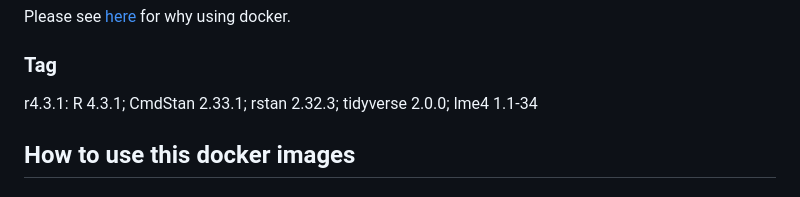
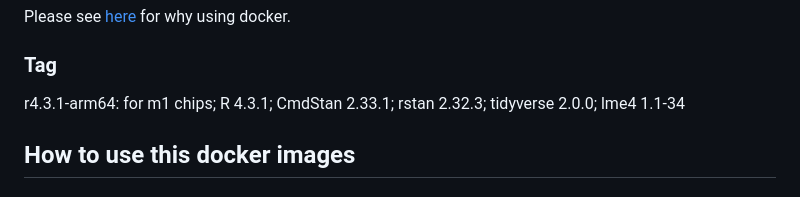
Before and after one commit to Chuan-Peng-Lab/Rstudio_docker, a Markdown page: README.md, the part around the change. GitHub-like rendering.

Commit message:
update to r4.3.1, arm64 version

```diff
--- a/README.md
+++ b/README.md
@@ -12,7 +12,8 @@ Please see [here](https://www.docker.com/resources/what-container) for why using
 
 ### Tag
 
-r4.3.1: R 4.3.1; CmdStan 2.33.1; rstan 2.32.3; tidyverse 2.0.0; lme4 1.1-34
+r4.3.1-arm64: for m1 chips; R 4.3.1; CmdStan 2.33.1; rstan 2.32.3; tidyverse 2.0.0; lme4 1.1-34
+
 
 ## How to use this docker images
 
```
